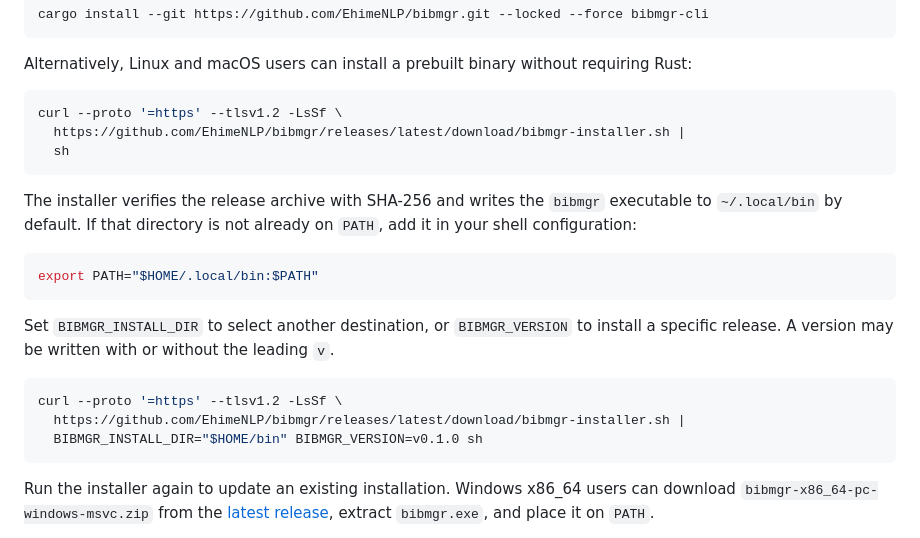
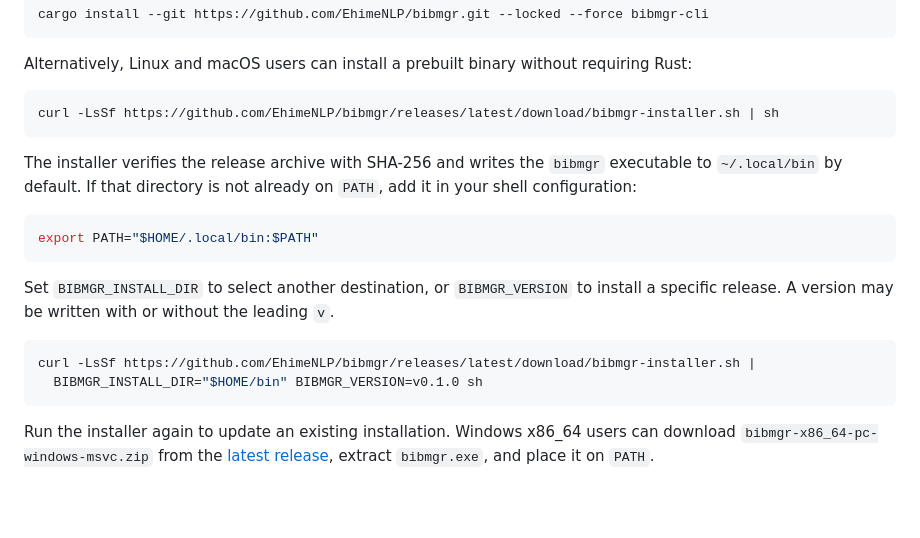
Before and after one commit to EhimeNLP/bibmgr, a Markdown page: README.md, the part around the change. Drawn GitHub-style; blank space fills up the shorter version.

Commit message:
chore: adjust curl options

````diff
--- a/README.md
+++ b/README.md
@@ -53,9 +53,7 @@ cargo install --git https://github.com/EhimeNLP/bibmgr.git --locked --force bibm
 Alternatively, Linux and macOS users can install a prebuilt binary without requiring Rust:
 
 ```bash
-curl --proto '=https' --tlsv1.2 -LsSf \
-  https://github.com/EhimeNLP/bibmgr/releases/latest/download/bibmgr-installer.sh |
-  sh
+curl -LsSf https://github.com/EhimeNLP/bibmgr/releases/latest/download/bibmgr-installer.sh | sh
 ```
 
 The installer verifies the release archive with SHA-256 and writes the `bibmgr` executable to `~/.local/bin` by default. If that directory is not already on `PATH`, add it in your shell configuration:
@@ -67,8 +65,7 @@ export PATH="$HOME/.local/bin:$PATH"
 Set `BIBMGR_INSTALL_DIR` to select another destination, or `BIBMGR_VERSION` to install a specific release. A version may be written with or without the leading `v`.
 
 ```bash
-curl --proto '=https' --tlsv1.2 -LsSf \
-  https://github.com/EhimeNLP/bibmgr/releases/latest/download/bibmgr-installer.sh |
+curl -LsSf https://github.com/EhimeNLP/bibmgr/releases/latest/download/bibmgr-installer.sh |
   BIBMGR_INSTALL_DIR="$HOME/bin" BIBMGR_VERSION=v0.1.0 sh
 ```
 
````
